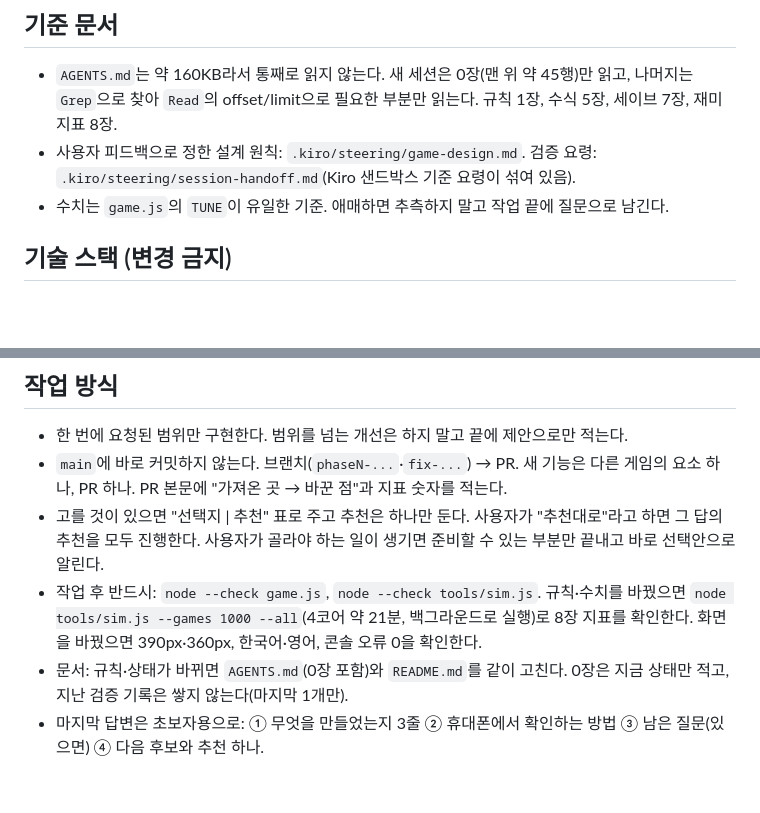
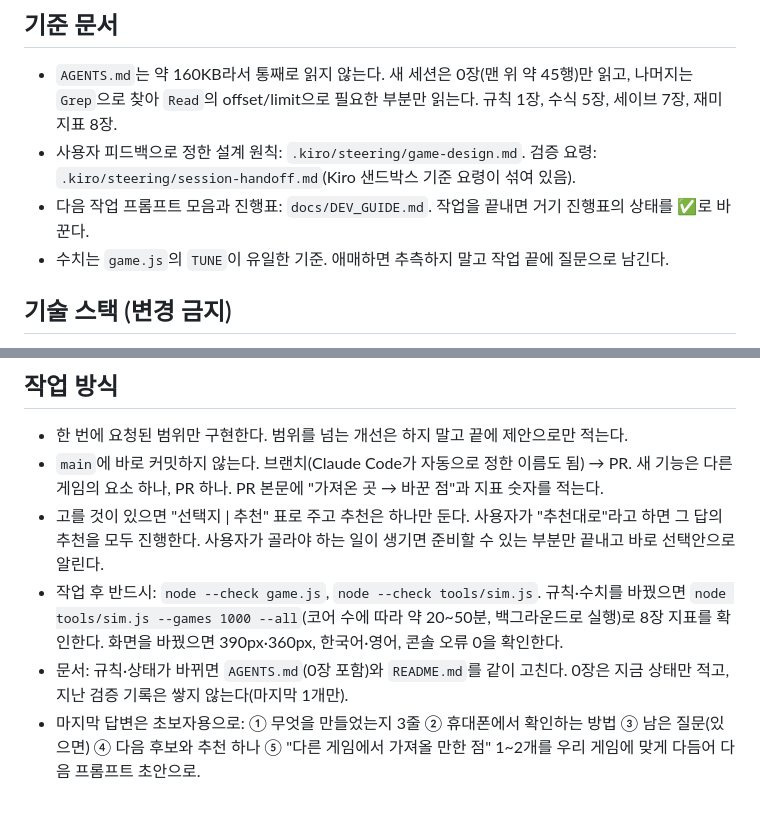
Before and after one commit to jn5310/be-the-agent, a Markdown page: CLAUDE.md, 2 parts joined by grey strips. GitHub-like rendering; blank space fills up the shorter version.

```diff
--- a/CLAUDE.md
+++ b/CLAUDE.md
@@ -5,6 +5,7 @@
 ## 기준 문서
 - `AGENTS.md`는 약 160KB라서 통째로 읽지 않는다. 새 세션은 0장(맨 위 약 45행)만 읽고, 나머지는 `Grep`으로 찾아 `Read`의 offset/limit으로 필요한 부분만 읽는다. 규칙 1장, 수식 5장, 세이브 7장, 재미 지표 8장.
 - 사용자 피드백으로 정한 설계 원칙: `.kiro/steering/game-design.md`. 검증 요령: `.kiro/steering/session-handoff.md`(Kiro 샌드박스 기준 요령이 섞여 있음).
+- 다음 작업 프롬프트 모음과 진행표: `docs/DEV_GUIDE.md`. 작업을 끝내면 거기 진행표의 상태를 ✅로 바꾼다.
 - 수치는 `game.js`의 `TUNE`이 유일한 기준. 애매하면 추측하지 말고 작업 끝에 질문으로 남긴다.
 
 ## 기술 스택 (변경 금지)
@@ -28,8 +29,8 @@
 
 ## 작업 방식
 - 한 번에 요청된 범위만 구현한다. 범위를 넘는 개선은 하지 말고 끝에 제안으로만 적는다.
-- `main`에 바로 커밋하지 않는다. 브랜치(`phaseN-...`·`fix-...`) → PR. 새 기능은 다른 게임의 요소 하나, PR 하나. PR 본문에 "가져온 곳 → 바꾼 점"과 지표 숫자를 적는다.
+- `main`에 바로 커밋하지 않는다. 브랜치(Claude Code가 자동으로 정한 이름도 됨) → PR. 새 기능은 다른 게임의 요소 하나, PR 하나. PR 본문에 "가져온 곳 → 바꾼 점"과 지표 숫자를 적는다.
 - 고를 것이 있으면 "선택지 | 추천" 표로 주고 추천은 하나만 둔다. 사용자가 "추천대로"라고 하면 그 답의 추천을 모두 진행한다. 사용자가 골라야 하는 일이 생기면 준비할 수 있는 부분만 끝내고 바로 선택안으로 알린다.
-- 작업 후 반드시: `node --check game.js`, `node --check tools/sim.js`. 규칙·수치를 바꿨으면 `node tools/sim.js --games 1000 --all`(4코어 약 21분, 백그라운드로 실행)로 8장 지표를 확인한다. 화면을 바꿨으면 390px·360px, 한국어·영어, 콘솔 오류 0을 확인한다.
+- 작업 후 반드시: `node --check game.js`, `node --check tools/sim.js`. 규칙·수치를 바꿨으면 `node tools/sim.js --games 1000 --all`(코어 수에 따라 약 20~50분, 백그라운드로 실행)로 8장 지표를 확인한다. 화면을 바꿨으면 390px·360px, 한국어·영어, 콘솔 오류 0을 확인한다.
 - 문서: 규칙·상태가 바뀌면 `AGENTS.md`(0장 포함)와 `README.md`를 같이 고친다. 0장은 지금 상태만 적고, 지난 검증 기록은 쌓지 않는다(마지막 1개만).
-- 마지막 답변은 초보자용으로: ① 무엇을 만들었는지 3줄 ② 휴대폰에서 확인하는 방법 ③ 남은 질문(있으면) ④ 다음 후보와 추천 하나.
+- 마지막 답변은 초보자용으로: ① 무엇을 만들었는지 3줄 ② 휴대폰에서 확인하는 방법 ③ 남은 질문(있으면) ④ 다음 후보와 추천 하나 ⑤ "다른 게임에서 가져올 만한 점" 1~2개를 우리 게임에 맞게 다듬어 다음 프롬프트 초안으로.
```
Also changed, not shown: AGENTS.md (+1 -1 lines), docs/DEV_GUIDE.md (added, +117 -0 lines).
